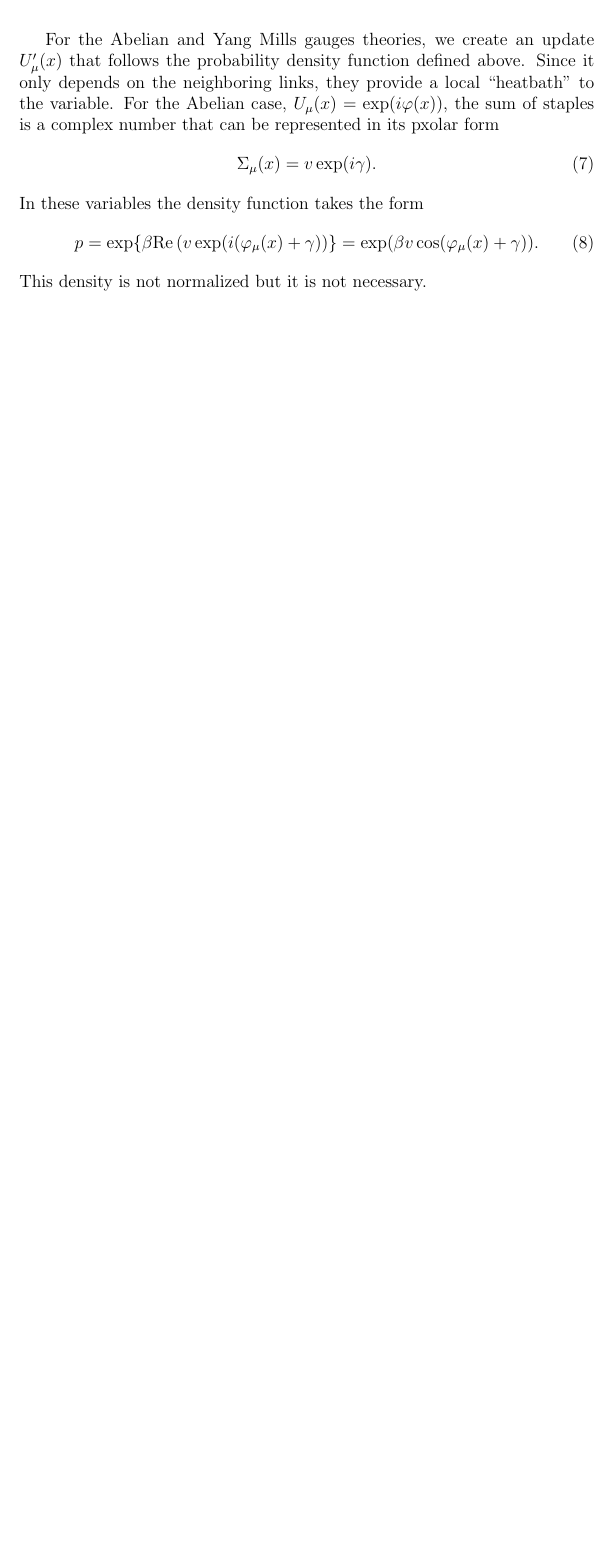
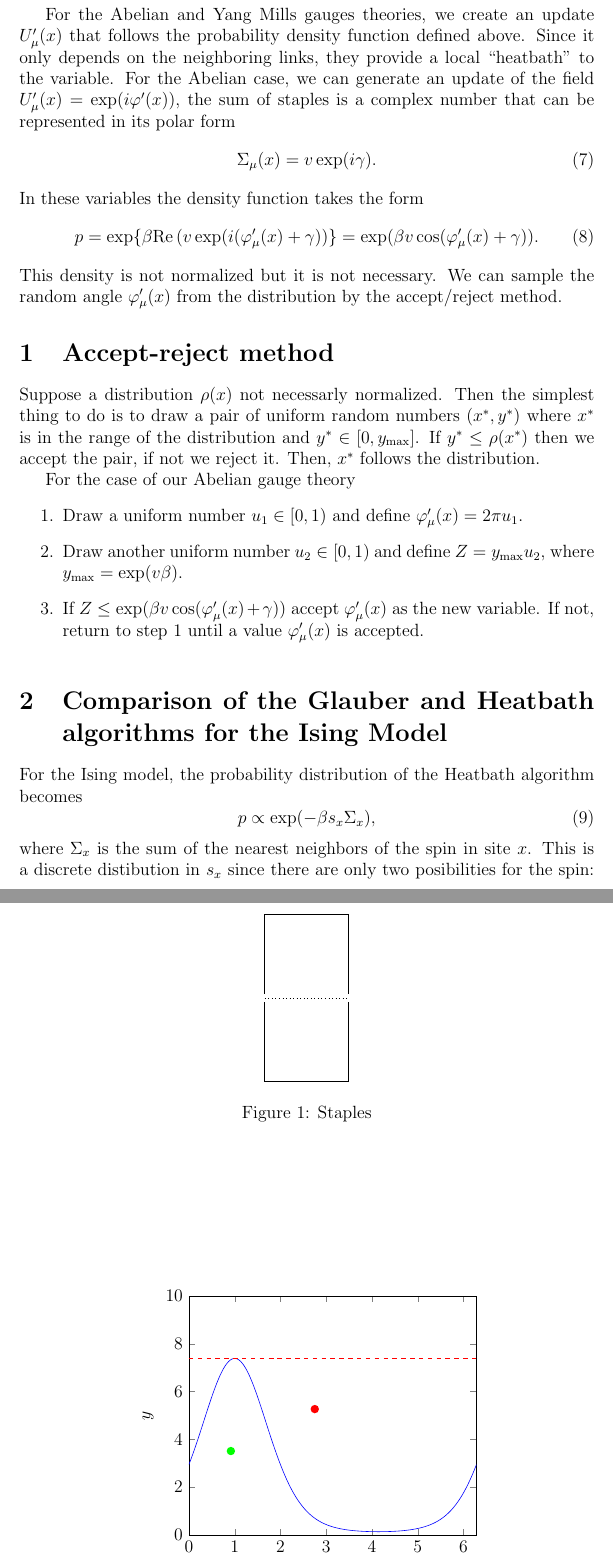
Before and after one commit to JoseAntonioLattice/heatbath-notes, a LaTeX document (heatbath.tex): part of page 2 of 2 before the commit and two parts of pages 2 and 3 of 4 after it, the two joined at a grey line, cut so that both start at the same text, the shorter picture padded with empty space. Compiled offline with pdfLaTeX.

Commit message:
Addded figures and the recipe for U(1)

```diff
--- a/heatbath.tex
+++ b/heatbath.tex
@@ -9,6 +9,8 @@
 \newcommand*{\eps}{0.05}
 \newcommand*{\Real}{\text{Re}\,}
 \usepackage{tikz}
+\usepackage{pgfplots}
+\pgfplotsset{compat=newest}
 
 \begin{document}
 \maketitle
@@ -43,15 +45,26 @@ The main idea is to separate the action into two parts, one that does not depend
     \Sigma(x) = \sum_{y\in\text{neighbors}} \sigma_y .
 \end{equation}
 
-For the Abelian and Yang Mills gauges theories, we create an update $U'_{\mu}(x)$ that follows the probability density function defined above. Since it only depends on the neighboring links, they provide a local ``heatbath'' to the variable. For the Abelian case, $U_{\mu}(x) = \exp(i\varphi(x))$, the sum of staples is a complex number that can be represented in its pxolar form
+For the Abelian and Yang Mills gauges theories, we create an update $U'_{\mu}(x)$ that follows the probability density function defined above. Since it only depends on the neighboring links, they provide a local ``heatbath'' to the variable. For the Abelian case, we can generate an update of the field $U'_{\mu}(x) = \exp(i\varphi'(x))$, the sum of staples is a complex number that can be represented in its polar form
 \begin{equation}
     \Sigma_{\mu}(x) = v \exp(i\gamma).
 \end{equation}
  In these variables the density function takes the form
  \begin{equation}
-     p = \exp\{\beta\Real(v\exp(i(\varphi_{\mu}(x)+\gamma))\} = \exp(\beta v \cos(\varphi_{\mu}(x)+\gamma)).
+     p = \exp\{\beta\Real(v\exp(i(\varphi'_{\mu}(x)+\gamma))\} = \exp(\beta v \cos(\varphi'_{\mu}(x)+\gamma)).
  \end{equation}
-This density is not normalized but it is not necessary.
+This density is not normalized but it is not necessary. We can sample the random angle $\varphi'_{\mu}(x)$ from the distribution by the accept/reject method.
+
+\section{Accept-reject method}
+
+Suppose a distribution $\rho(x)$ not necessarly normalized. Then the simplest thing to do is to draw a pair of uniform random numbers $(x^*,y^*)$ where $x^*$ is in the range of the distribution and $y^*\in [0,y_{\text{max}}]$. If $y^*\le \rho(x^*)$ then we accept the pair, if not we reject it. Then, $x^*$ follows the distribution.
+
+For the case of our Abelian gauge theory
+\begin{enumerate}
+	\item Draw a uniform number $u_1\in[0,1)$ and define $\varphi'_{\mu}(x) = 2\pi u_1$.
+	\item Draw another uniform number $u_2\in[0,1)$ and define $Z = y_{\max}u_2$, where $y_{\max} = \exp(v\beta)$.
+	\item If $Z\le \exp(\beta v \cos(\varphi'_{\mu}(x)+\gamma)) $ accept $\varphi'_{\mu}(x)$ as the new variable. If not, return to step 1 until a value $\varphi'_{\mu}(x)$ is accepted.
+\end{enumerate}
 
 
 \begin{figure}
@@ -63,3 +76,30 @@ This density is not normalized but it is not necessary.
 \end{tikzpicture}
 \caption{Staples}
 \end{figure}
+
+
+\begin{figure}
+\centering
+\begin{tikzpicture}
+\begin{axis}[
+    xlabel=$x$, ylabel=$y$,
+    xmin=0, xmax=2*pi,
+    ymin=0, ymax=10
+]
+\addplot[blue, domain=0:2*pi, samples=1000] {exp(2*cos(deg(x-1))};
+\addplot[red, domain = 0:2*pi, dashed] {exp(2)};
+\end{axis}
+\fill[green] (1,2) circle (0.1);
+\fill[red] (3,3) circle (0.1);
+\end{tikzpicture}
+\caption{Accept-reject method. We accept the pair represented by the green dot, and reject the red one.}
+\end{figure}
+
+\section{Comparison of the Glauber and Heatbath algorithms for the Ising Model}
+
+For the Ising model, the probability distribution of the Heatbath algorithm becomes
+\begin{equation}
+	p \propto \exp(-\beta s_x\Sigma_x),
+\end{equation}
+where $\Sigma_x$ is the sum of the nearest neighbors of the spin in site $x$. This is a discrete distibution in $s_x$ since there are only two posibilities for the spin: the proposal spin can be parallel to the original spin or it can be antiparallel. Therefore, the normalization constant is the sum of these possibilites, then
+\begin{equation}
```
Also changed, not shown: heatbath.tex (7 more changed lines).
